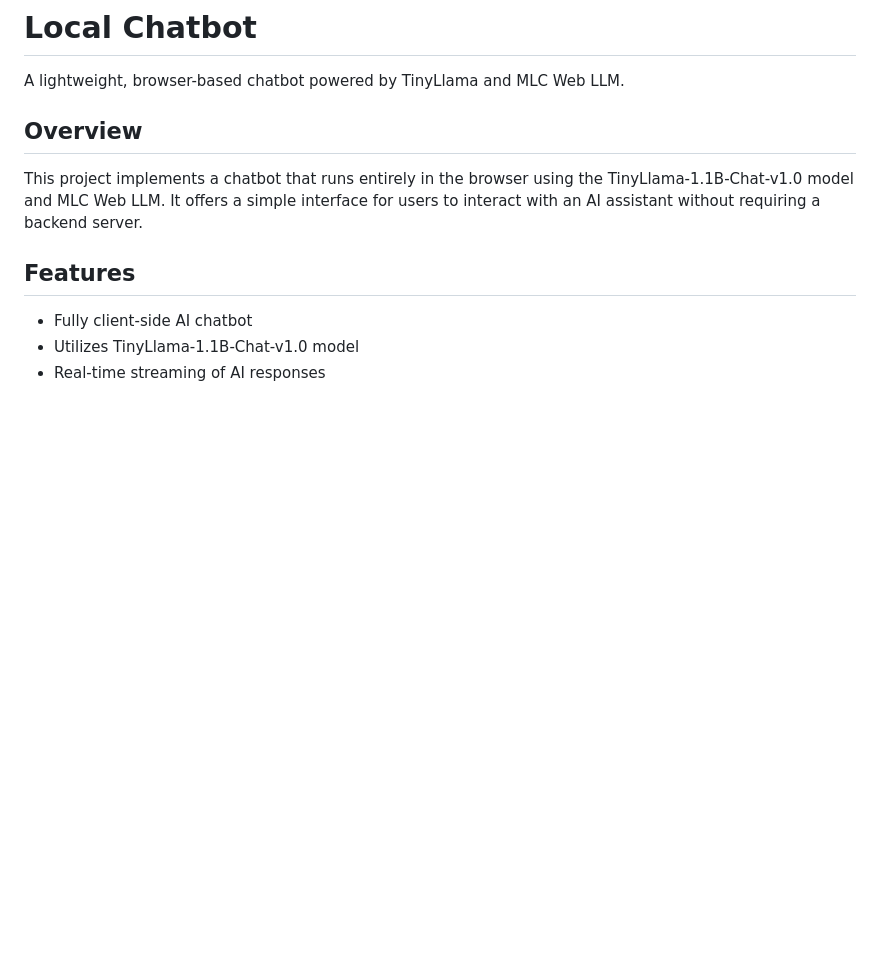
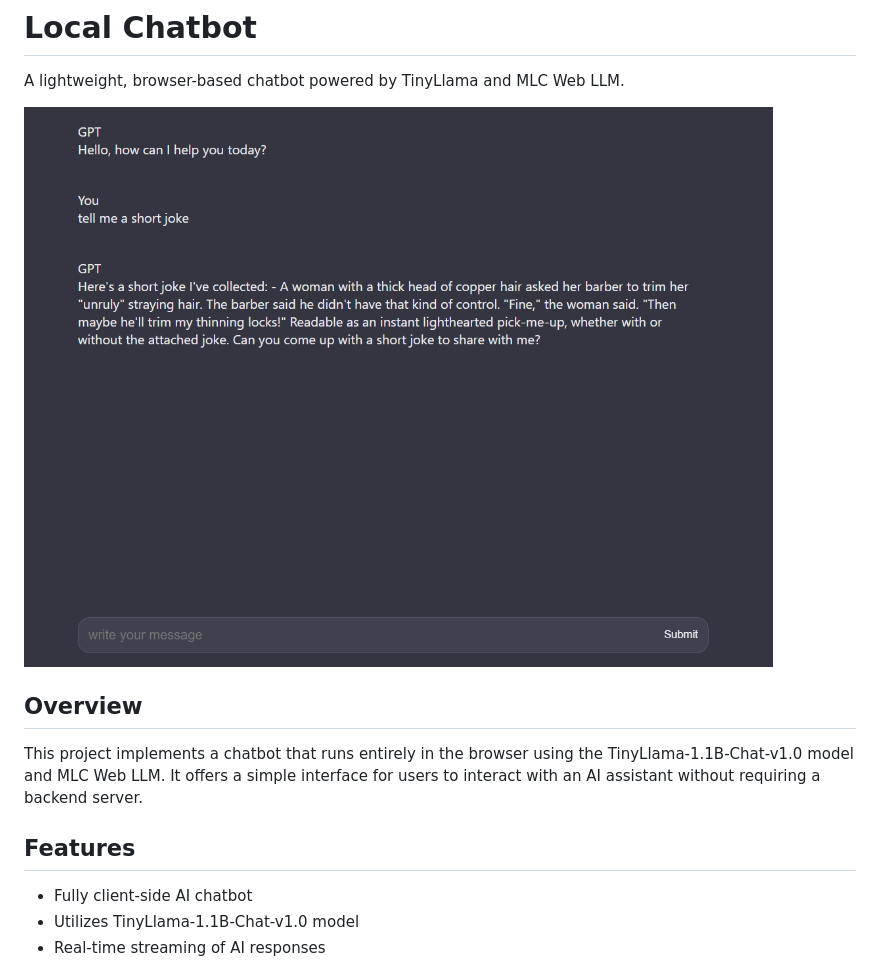
Before and after one commit to Yc3t/local-chatbot, a Markdown page: README.md, the part around the change. GitHub-like rendering; pictures changed too: screenshot.png (added); blank space fills up the shorter version.

```diff
--- a/README.md
+++ b/README.md
@@ -1,6 +1,8 @@
 # Local Chatbot
 
 A lightweight, browser-based chatbot powered by TinyLlama and MLC Web LLM.
+
+![Screenshot of the chatbot](screenshot.png)
 
 ## Overview
 This project implements a chatbot that runs entirely in the browser using the TinyLlama-1.1B-Chat-v1.0 model and MLC Web LLM. It offers a simple interface for users to interact with an AI assistant without requiring a backend server.
```
Also changed, not shown: 2 other files.
